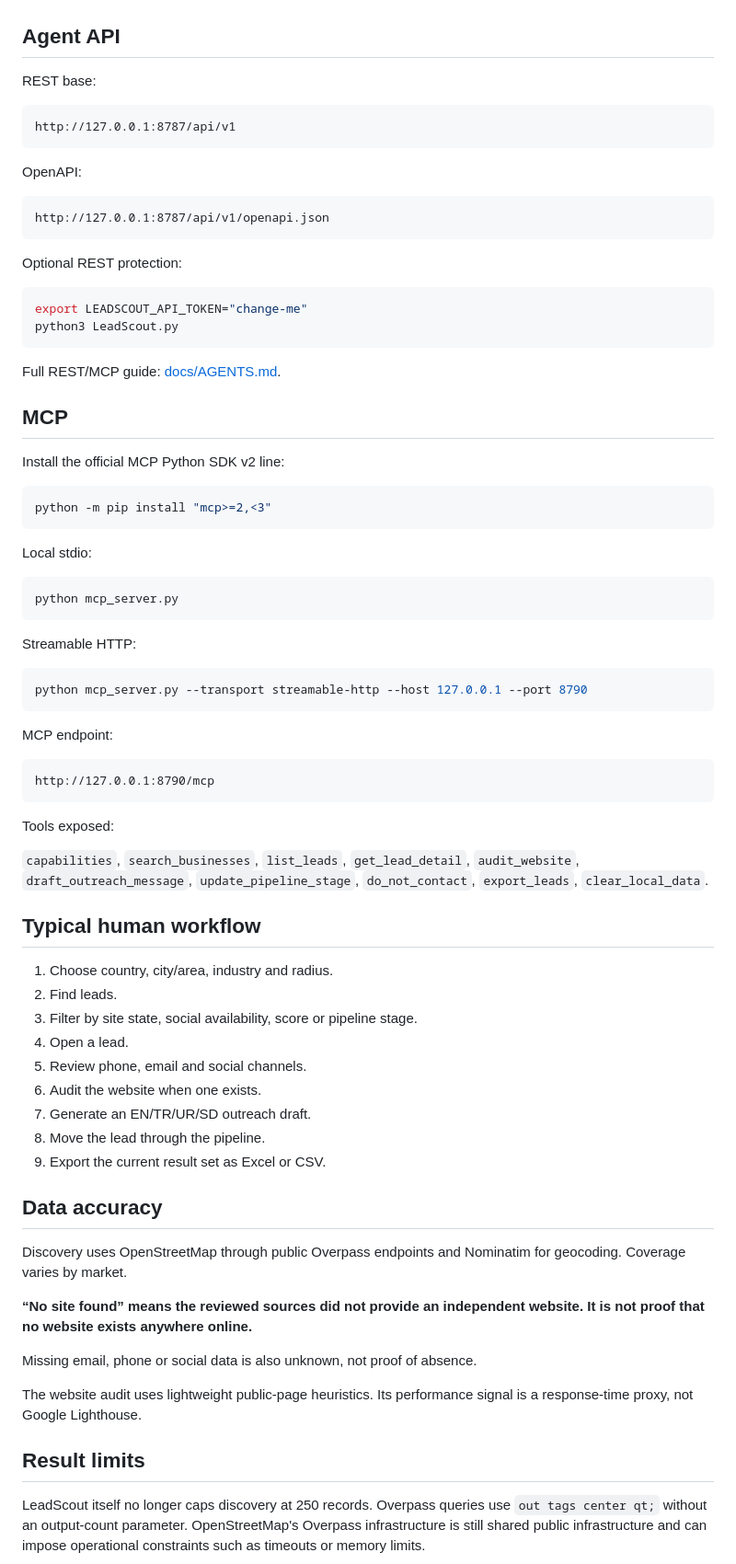
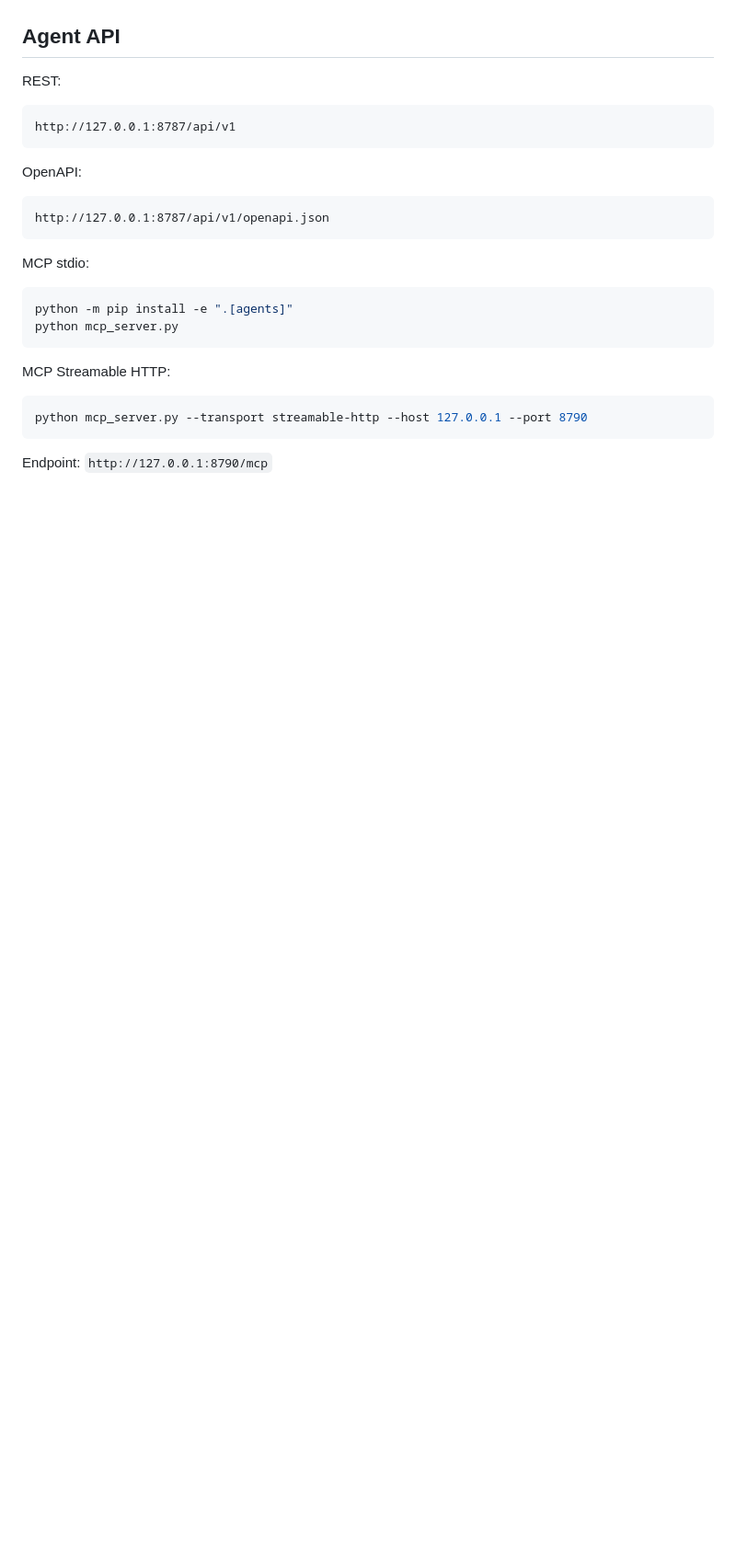
Before and after one commit to ali-ulu/lead, a Markdown page: README.md, the part around one of its changes. Shown at 92% size. Drawn GitHub-style; blank space fills up the shorter version.

````diff
--- a/README.md
+++ b/README.md
@@ -57,7 +70,7 @@ Core requirement: Python 3.11+.
 
 ## Agent API
 
-REST base:
+REST:
 
 ```text
 http://127.0.0.1:8787/api/v1
@@ -69,68 +82,18 @@ OpenAPI:
 http://127.0.0.1:8787/api/v1/openapi.json
 ```
 
-Optional REST protection:
+MCP stdio:
 
 ```bash
-export LEADSCOUT_API_TOKEN="change-me"
-python3 LeadScout.py
-```
-
-Full REST/MCP guide: [docs/AGENTS.md](docs/AGENTS.md).
-
-## MCP
-
-Install the official MCP Python SDK v2 line:
-
-```bash
-python -m pip install "mcp>=2,<3"
-```
-
-Local stdio:
-
-```bash
+python -m pip install -e ".[agents]"
 python mcp_server.py
 ```
 
-Streamable HTTP:
+MCP Streamable HTTP:
 
 ```bash
 python mcp_server.py --transport streamable-http --host 127.0.0.1 --port 8790
 ```
 
-MCP endpoint:
+Endpoint: `http://127.0.0.1:8790/mcp`
 
-```text
-http://127.0.0.1:8790/mcp
-```
-
-Tools exposed:
-
-`capabilities`, `search_businesses`, `list_leads`, `get_lead_detail`, `audit_website`, `draft_outreach_message`, `update_pipeline_stage`, `do_not_contact`, `export_leads`, `clear_local_data`.
-
-## Typical human workflow
-
-1. Choose country, city/area, industry and radius.
-2. Find leads.
-3. Filter by site state, social availability, score or pipeline stage.
-4. Open a lead.
-5. Review phone, email and social channels.
-6. Audit the website when one exists.
-7. Generate an EN/TR/UR/SD outreach draft.
-8. Move the lead through the pipeline.
-9. Export the current result set as Excel or CSV.
-
-## Data accuracy
-
-Discovery uses OpenStreetMap through public Overpass endpoints and Nominatim for geocoding. Coverage varies by market.
-
-**“No site found” means the reviewed sources did not provide an independent website. It is not proof that no website exists anywhere online.**
-
-Missing email, phone or social data is also unknown, not proof of absence.
-
-The website audit uses lightweight public-page heuristics. Its performance signal is a response-time proxy, not Google Lighthouse.
-
-## Result limits
-
-LeadScout itself no longer caps discovery at 250 records. Overpass queries use `out tags center qt;` without an output-count parameter. OpenStreetMap's Overpass infrastructure is still shared public infrastructure and can impose operational constraints such as timeouts or memory limits.
-
````
Also changed, not shown: other parts of README.md (+63 -62 lines).
